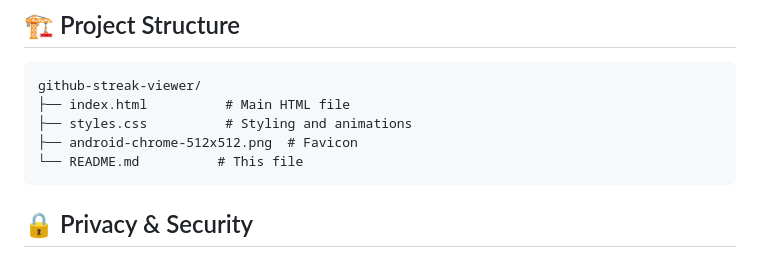
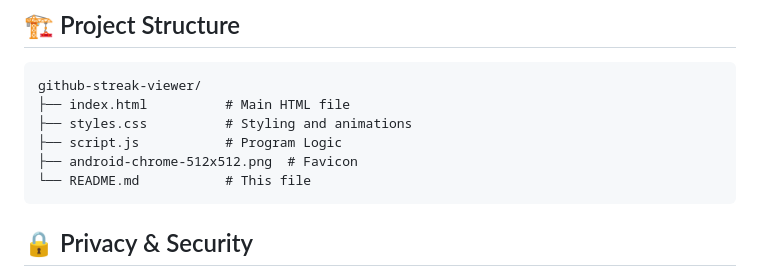
Before and after one commit to SENODROOM/GitHub-Streak-Viewer, a Markdown page: README.md, the part around the change. Drawn GitHub-style.

Commit message:
README Adjustment

````diff
--- a/README.md
+++ b/README.md
@@ -124,8 +124,9 @@ The application uses CSS custom properties for easy theming. Edit `styles.css` t
 github-streak-viewer/
 ├── index.html          # Main HTML file
 ├── styles.css          # Styling and animations
+├── script.js           # Program Logic
 ├── android-chrome-512x512.png  # Favicon
-└── README.md          # This file
+└── README.md           # This file
 ```
 
 ## 🔒 Privacy & Security
````
